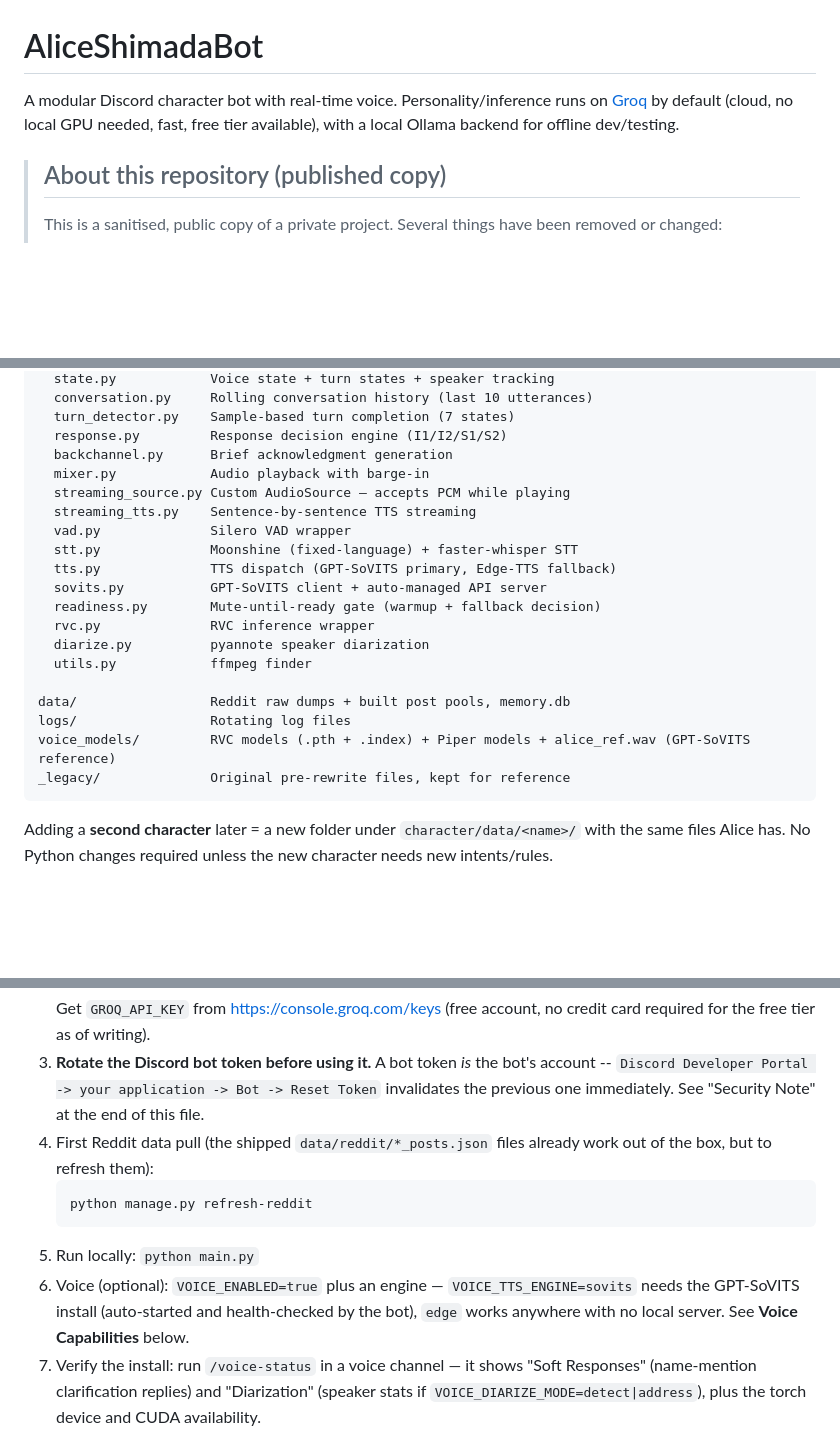
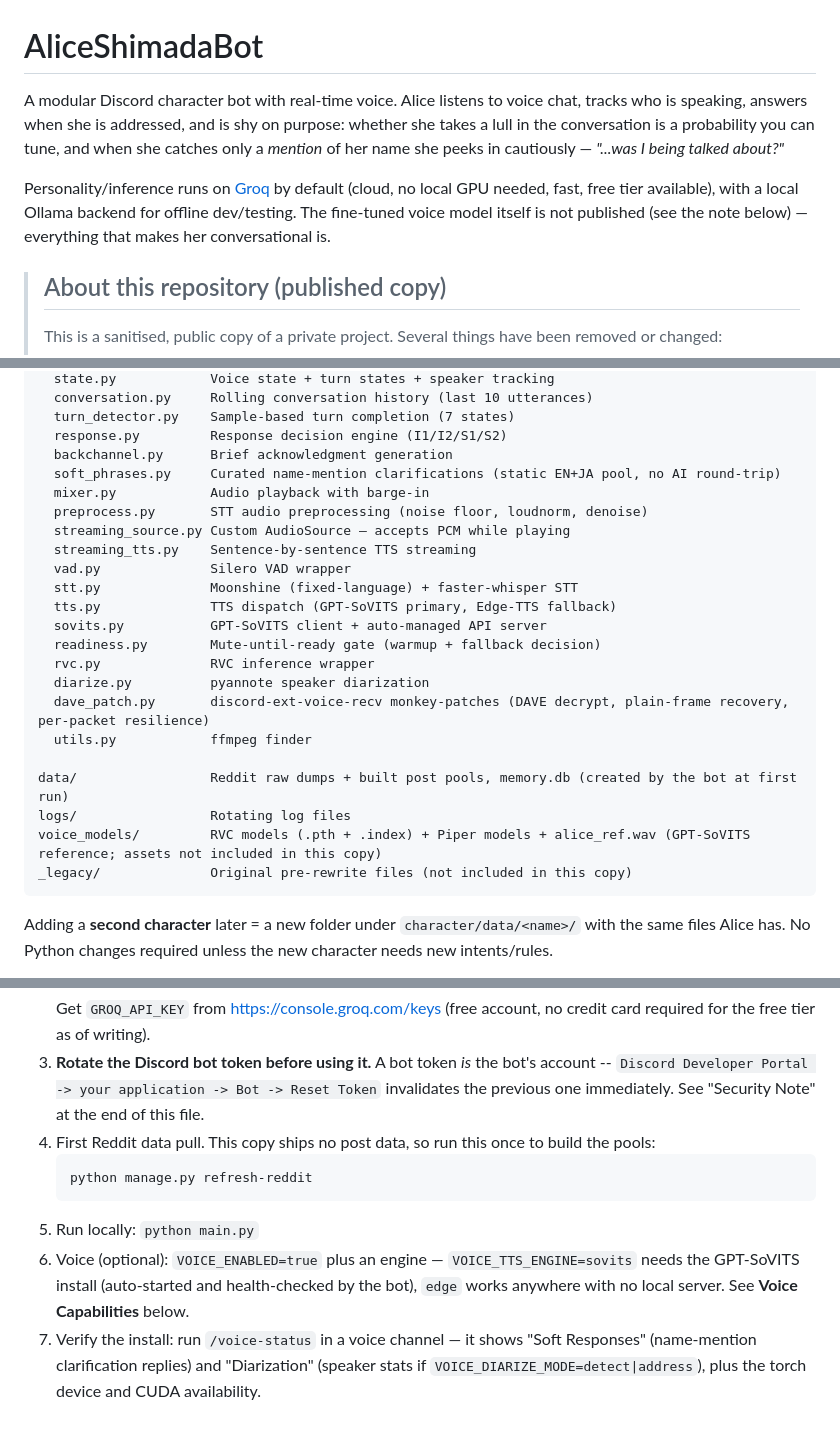
Before and after one commit to muhriz-requiem/alice-shimada-bot, a Markdown page: README.md, 3 parts joined by grey strips. Rendered like a GitHub page; blank space fills up the shorter version.

Commit message:
README: character-forward opening; fix tree, setup and file claims
- Opening now leads with what Alice is like to talk to (the shy-on-purpose
  behaviour is the feature) instead of a bare feature list.
- Architecture tree: add the three voice files the code already ships
  (soft_phrases.py, preprocess.py, dave_patch.py); mark the asset/legacy
  directories that are not in this copy.
- Setup: fix step numbering (was 1,2,3,5..) and stop claiming post data
  ships with the copy -- it does not; say to run refresh-reddit once.
- Remove the Grafana bullet (grafana_dashboard.json is not in this copy).
- Tests bullet: 140+ tests, not 60.

````diff
--- a/README.md
+++ b/README.md
@@ -1,8 +1,8 @@
 # AliceShimadaBot
 
-A modular Discord character bot with real-time voice. Personality/inference runs on
-[Groq](https://console.groq.com) by default (cloud, no local GPU needed, fast, free
-tier available), with a local Ollama backend for offline dev/testing.
+A modular Discord character bot with real-time voice. Alice listens to voice chat, tracks who is speaking, answers when she is addressed, and is shy on purpose: whether she takes a lull in the conversation is a probability you can tune, and when she catches only a *mention* of her name she peeks in cautiously — *"...was I being talked about?"*
+
+Personality/inference runs on [Groq](https://console.groq.com) by default (cloud, no local GPU needed, fast, free tier available), with a local Ollama backend for offline dev/testing. The fine-tuned voice model itself is not published (see the note below) — everything that makes her conversational is.
 
 > ## About this repository (published copy)
 >
@@ -67,7 +67,9 @@ voice/                Voice pipeline (v2.3 - GPT-SoVITS engine + conversation-aw
   turn_detector.py    Sample-based turn completion (7 states)
   response.py         Response decision engine (I1/I2/S1/S2)
   backchannel.py      Brief acknowledgment generation
+  soft_phrases.py     Curated name-mention clarifications (static EN+JA pool, no AI round-trip)
   mixer.py            Audio playback with barge-in
+  preprocess.py       STT audio preprocessing (noise floor, loudnorm, denoise)
   streaming_source.py Custom AudioSource — accepts PCM while playing
   streaming_tts.py    Sentence-by-sentence TTS streaming
   vad.py              Silero VAD wrapper
@@ -77,12 +79,13 @@ voice/                Voice pipeline (v2.3 - GPT-SoVITS engine + conversation-aw
   readiness.py        Mute-until-ready gate (warmup + fallback decision)
   rvc.py              RVC inference wrapper
   diarize.py          pyannote speaker diarization
+  dave_patch.py       discord-ext-voice-recv monkey-patches (DAVE decrypt, plain-frame recovery, per-packet resilience)
   utils.py            ffmpeg finder
 
-data/                 Reddit raw dumps + built post pools, memory.db
+data/                 Reddit raw dumps + built post pools, memory.db (created by the bot at first run)
 logs/                 Rotating log files
-voice_models/         RVC models (.pth + .index) + Piper models + alice_ref.wav (GPT-SoVITS reference)
-_legacy/              Original pre-rewrite files, kept for reference
+voice_models/         RVC models (.pth + .index) + Piper models + alice_ref.wav (GPT-SoVITS reference; assets not included in this copy)
+_legacy/              Original pre-rewrite files (not included in this copy)
 ```
 
 Adding a **second character** later = a new folder under
@@ -115,17 +118,17 @@ same codebase with isolated data directories.
    account -- `Discord Developer Portal -> your application -> Bot -> Reset Token`
    invalidates the previous one immediately. See "Security Note" at the end of this
    file.
-5. First Reddit data pull (the shipped `data/reddit/*_posts.json` files
-   already work out of the box, but to refresh them):
+4. First Reddit data pull. This copy ships no post data, so run this once to
+   build the pools:
    ```
    python manage.py refresh-reddit
    ```
-6. Run locally: `python main.py`
-7. Voice (optional): `VOICE_ENABLED=true` plus an engine —
+5. Run locally: `python main.py`
+6. Voice (optional): `VOICE_ENABLED=true` plus an engine —
    `VOICE_TTS_ENGINE=sovits` needs the GPT-SoVITS install (auto-started
    and health-checked by the bot), `edge` works anywhere with no local
    server. See **Voice Capabilities** below.
-8. Verify the install: run `/voice-status` in a voice channel — it shows
+7. Verify the install: run `/voice-status` in a voice channel — it shows
    "Soft Responses" (name-mention clarification replies) and "Diarization"
    (speaker stats if `VOICE_DIARIZE_MODE=detect|address`), plus the torch
    device and CUDA availability.
````
Also changed, not shown: other parts of README.md (+8 -2 lines).
